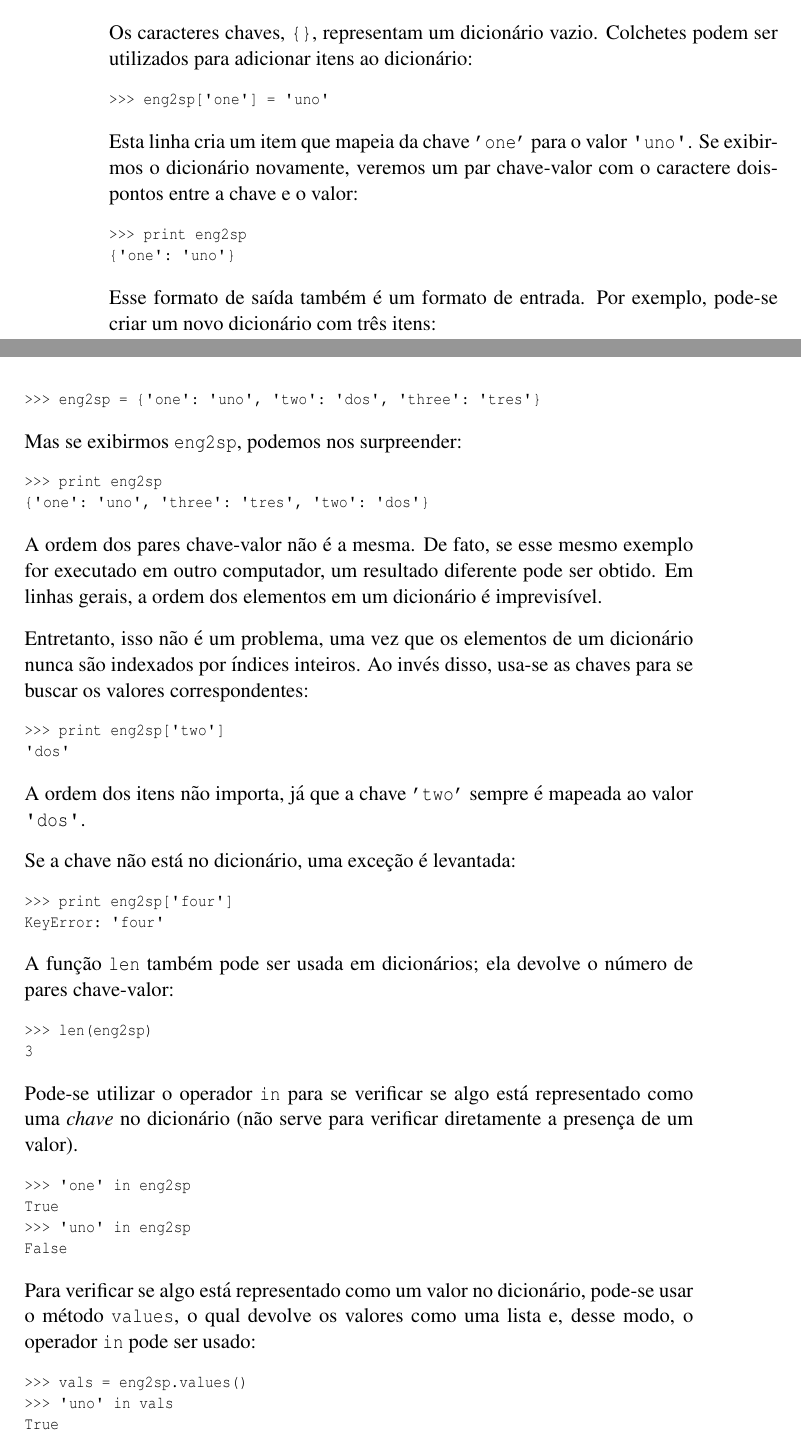
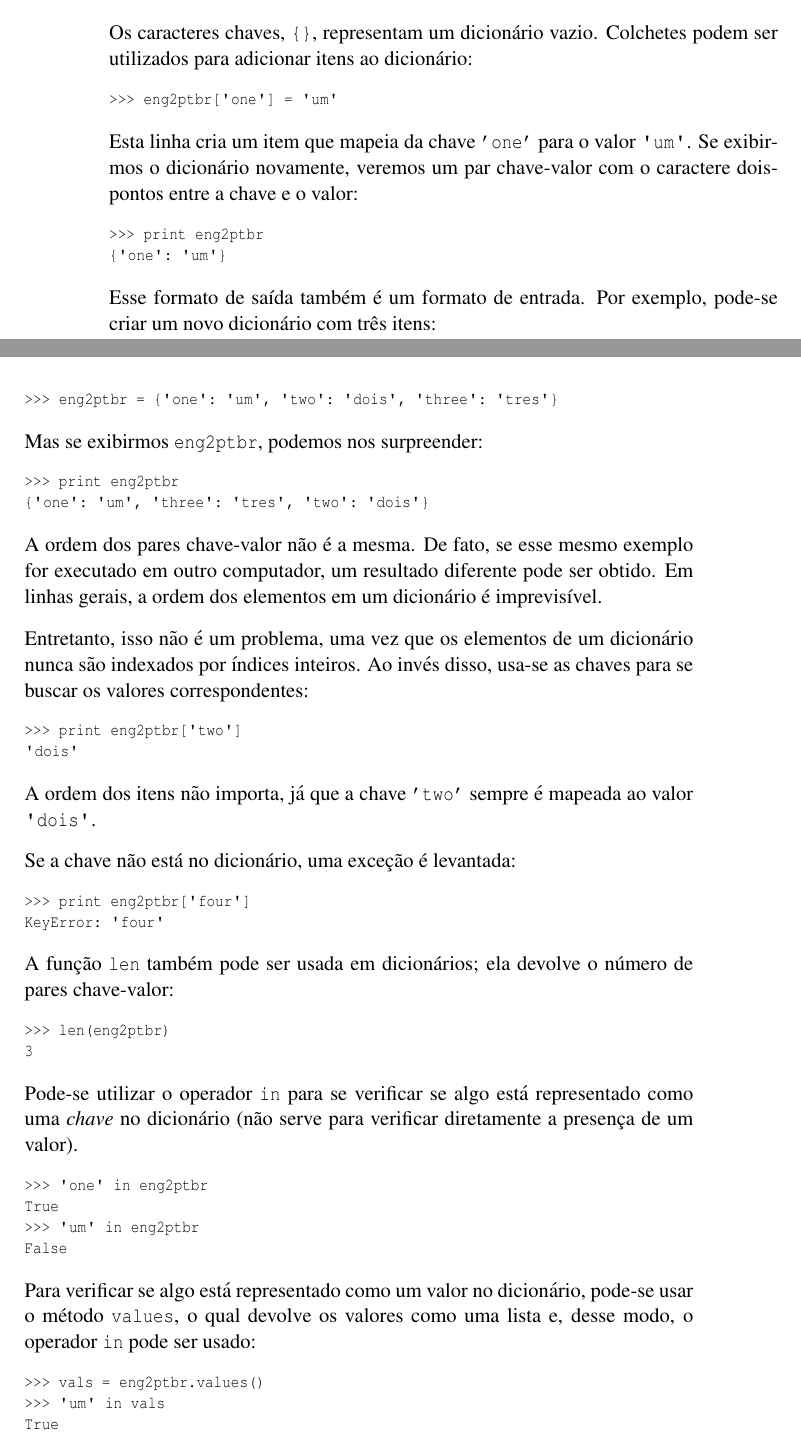
Before and after one commit to victorjabur/py4inf-ptBR, a LaTeX book (book.tex, which reads 09-dictionaries.tex): two parts of pages 55 and 56 of 106, joined at a grey line, cut so that both start at the same text. The pictures show the PDF file book.pdf that the author committed with the source.

Commit message:
additional revision of chapter 9

```diff
--- a/09-dictionaries.tex
+++ b/09-dictionaries.tex
@@ -71,12 +71,12 @@ Colchetes podem ser utilizados para adicionar itens ao dicionário:
 
 \beforeverb
 \begin{verbatim}
->>> eng2sp['one'] = 'uno'
+>>> eng2ptbr['one'] = 'um'
 \end{verbatim}
 \afterverb
 %
 
 Esta linha cria um item que mapeia da chave {\tt 'one'}
-para o valor \verb"'uno'". Se exibirmos o dicionário novamente, veremos
+para o valor \verb"'um'". Se exibirmos o dicionário novamente, veremos
 um par chave-valor com o caractere dois-pontos entre a chave e o valor:
 % This line creates an item that maps from the key
@@ -99,18 +99,18 @@ pode-se criar um novo dicionário com três itens:
 
 \beforeverb
 \begin{verbatim}
->>> eng2sp = {'one': 'uno', 'two': 'dos', 'three': 'tres'}
+>>> eng2ptbr = {'one': 'um', 'two': 'dois', 'three': 'tres'}
 \end{verbatim}
 \afterverb
 %
 
-Mas se exibirmos {\tt eng2sp}, podemos nos surpreender:
-% But if you print {\tt eng2sp}, you might be surprised:
+Mas se exibirmos {\tt eng2ptbr}, podemos nos surpreender:
+% But if you print {\tt eng2ptbr}, you might be surprised:
 
 \beforeverb
 \begin{verbatim}
->>> print eng2sp
-{'one': 'uno', 'three': 'tres', 'two': 'dos'}
+>>> print eng2ptbr
+{'one': 'um', 'three': 'tres', 'two': 'dois'}
 \end{verbatim}
 \afterverb
 %
@@ -133,14 +133,14 @@ se buscar os valores correspondentes:
 
 \beforeverb
 \begin{verbatim}
->>> print eng2sp['two']
-'dos'
+>>> print eng2ptbr['two']
+'dois'
 \end{verbatim}
 \afterverb
 %
 
-A ordem dos itens não importa, já que a chave {\tt 'two'} sempre é mapeada ao valor \verb"'dos'".
-% The key {\tt 'two'} always maps to the value \verb"'dos'" so the order
+A ordem dos itens não importa, já que a chave {\tt 'two'} sempre é mapeada ao valor \verb"'dois'".
+% The key {\tt 'two'} always maps to the value \verb"'dois'" so the order
 % of the items doesn't matter.
 
 Se a chave não está no dicionário, uma exceção é levantada:
@@ -152,7 +152,7 @@ Se a chave não está no dicionário, uma exceção é levantada:
 
 \beforeverb
 \begin{verbatim}
->>> print eng2sp['four']
+>>> print eng2ptbr['four']
 KeyError: 'four'
 \end{verbatim}
 \afterverb
@@ -192,9 +192,9 @@ a presença de um valor).
 
 \beforeverb
 \begin{verbatim}
->>> 'one' in eng2sp
+>>> 'one' in eng2ptbr
 True
->>> 'uno' in eng2sp
+>>> 'um' in eng2ptbr
 False
 \end{verbatim}
 \afterverb
@@ -213,8 +213,8 @@ modo, o operador {\tt in} pode ser usado:
 
 \beforeverb
 \begin{verbatim}
->>> vals = eng2sp.values()
->>> 'uno' in vals
+>>> vals = eng2ptbr.values()
+>>> 'um' in vals
 True
 \end{verbatim}
 \afterverb
```
Also changed, not shown: book.pdf, 09-dictionaries.tex (24 more changed lines).
